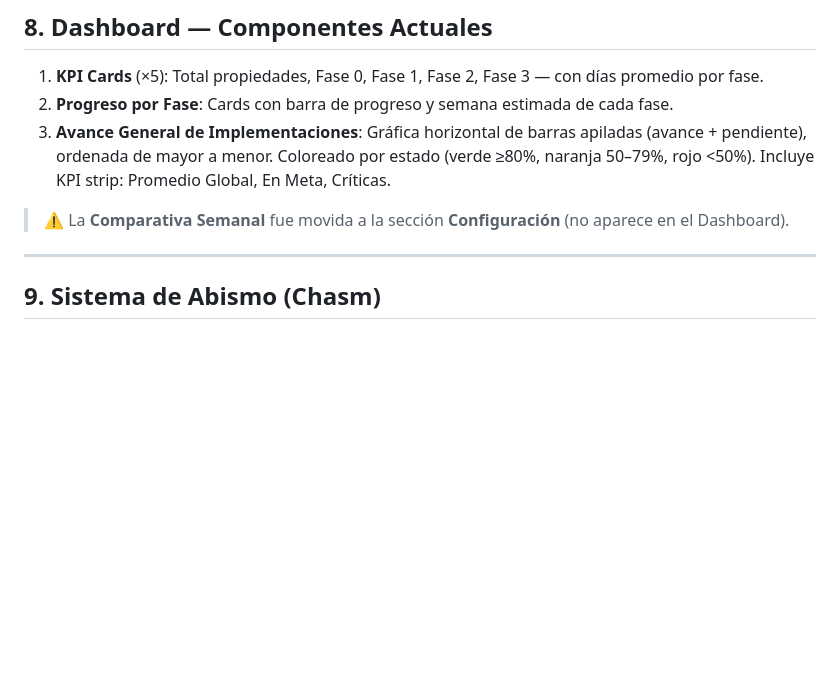
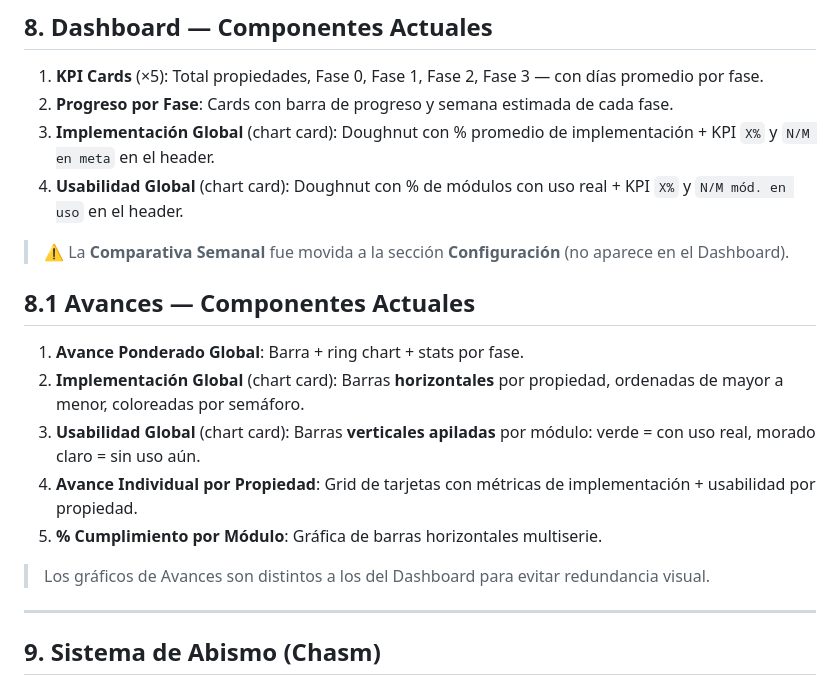
Before and after one commit to simonx12/dashboard.servicio.domonow, a Markdown page: contexto.md, the part around one of its changes. Drawn GitHub-style; blank space fills up the shorter version.

```diff
--- a/contexto.md
+++ b/contexto.md
@@ -196,9 +204,20 @@ showSection(id)
 
 1. **KPI Cards** (×5): Total propiedades, Fase 0, Fase 1, Fase 2, Fase 3 — con días promedio por fase.
 2. **Progreso por Fase**: Cards con barra de progreso y semana estimada de cada fase.
-3. **Avance General de Implementaciones**: Gráfica horizontal de barras apiladas (avance + pendiente), ordenada de mayor a menor. Coloreado por estado (verde ≥80%, naranja 50–79%, rojo <50%). Incluye KPI strip: Promedio Global, En Meta, Críticas.
+3. **Implementación Global** (chart card): Doughnut con % promedio de implementación + KPI `X%` y `N/M en meta` en el header.
+4. **Usabilidad Global** (chart card): Doughnut con % de módulos con uso real + KPI `X%` y `N/M mód. en uso` en el header.
 
 > ⚠️ La **Comparativa Semanal** fue movida a la sección **Configuración** (no aparece en el Dashboard).
+
+## 8.1 Avances — Componentes Actuales
+
+1. **Avance Ponderado Global**: Barra + ring chart + stats por fase.
+2. **Implementación Global** (chart card): Barras **horizontales** por propiedad, ordenadas de mayor a menor, coloreadas por semáforo.
+3. **Usabilidad Global** (chart card): Barras **verticales apiladas** por módulo: verde = con uso real, morado claro = sin uso aún.
+4. **Avance Individual por Propiedad**: Grid de tarjetas con métricas de implementación + usabilidad por propiedad.
+5. **% Cumplimiento por Módulo**: Gráfica de barras horizontales multiserie.
+
+> Los gráficos de Avances son distintos a los del Dashboard para evitar redundancia visual.
 
 ---
 
```
Also changed, not shown: other parts of contexto.md (+65 -18 lines).
